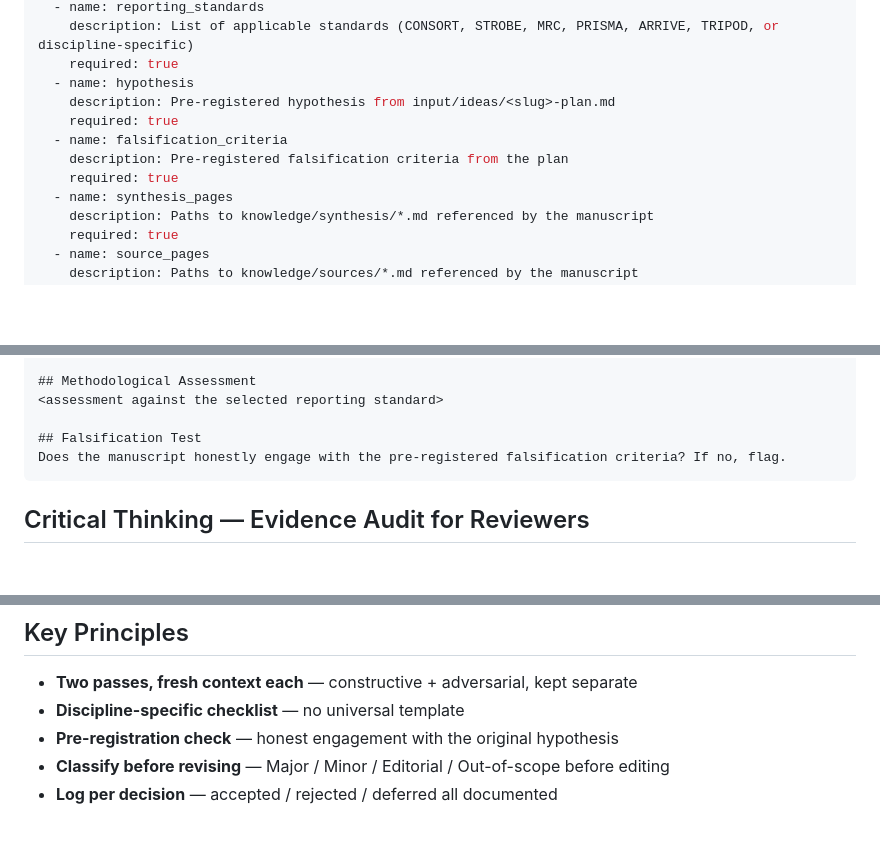
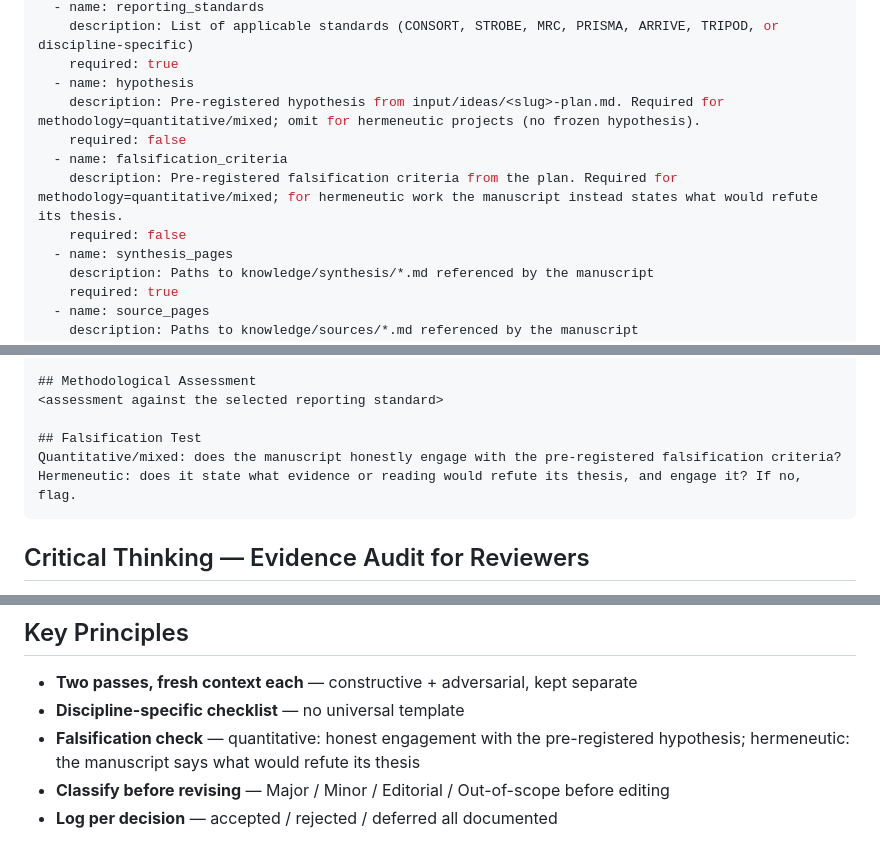
Before and after one commit to leiverkus/research-superpowers, a Markdown page: skills/requesting-peer-review/SKILL.md, 3 parts joined by grey strips. Drawn GitHub-style; blank space fills up the shorter version.

Commit message:
fix(skills): methodology-aware pre-registration contracts
The inputs/checklists demanded a pre-registered hypothesis even though the
SOFT-GATE text (and the plugin's hermeneutic default) allow status: ready.

- executing-research-plan: description + plan_path input + "verify" checklist
  step are now methodology-aware (hermeneutic → status: ready, no frozen
  hypothesis; quantitative/mixed → status: pre-registered)
- requesting-peer-review: hypothesis + falsification_criteria are now optional
  (required only for quantitative/mixed); the falsification test for
  hermeneutic work asks what would refute the thesis instead

Co-Authored-By: Claude Opus 4.8 <noreply@anthropic.com>

````diff
--- a/skills/requesting-peer-review/SKILL.md
+++ b/skills/requesting-peer-review/SKILL.md
@@ -12,11 +12,11 @@ inputs:
     description: List of applicable standards (CONSORT, STROBE, MRC, PRISMA, ARRIVE, TRIPOD, or discipline-specific)
     required: true
   - name: hypothesis
-    description: Pre-registered hypothesis from input/ideas/<slug>-plan.md
-    required: true
+    description: Pre-registered hypothesis from input/ideas/<slug>-plan.md. Required for methodology=quantitative/mixed; omit for hermeneutic projects (no frozen hypothesis).
+    required: false
   - name: falsification_criteria
-    description: Pre-registered falsification criteria from the plan
-    required: true
+    description: Pre-registered falsification criteria from the plan. Required for methodology=quantitative/mixed; for hermeneutic work the manuscript instead states what would refute its thesis.
+    required: false
   - name: synthesis_pages
     description: Paths to knowledge/synthesis/*.md referenced by the manuscript
     required: true
@@ -155,7 +155,7 @@ reporting_standard: <CONSORT|STROBE|...|discipline-specific>
 <assessment against the selected reporting standard>
 
 ## Falsification Test
-Does the manuscript honestly engage with the pre-registered falsification criteria? If no, flag.
+Quantitative/mixed: does the manuscript honestly engage with the pre-registered falsification criteria? Hermeneutic: does it state what evidence or reading would refute its thesis, and engage it? If no, flag.
 ```
 
 ## Critical Thinking — Evidence Audit for Reviewers
@@ -241,6 +241,6 @@ Extended Cited Evidence Audit (5 spot-checks) with MCP:
 
 - **Two passes, fresh context each** — constructive + adversarial, kept separate
 - **Discipline-specific checklist** — no universal template
-- **Pre-registration check** — honest engagement with the original hypothesis
+- **Falsification check** — quantitative: honest engagement with the pre-registered hypothesis; hermeneutic: the manuscript says what would refute its thesis
 - **Classify before revising** — Major / Minor / Editorial / Out-of-scope before editing
 - **Log per decision** — accepted / rejected / deferred all documented
````
Also changed, not shown: skills/executing-research-plan/SKILL.md (+3 -3 lines).
